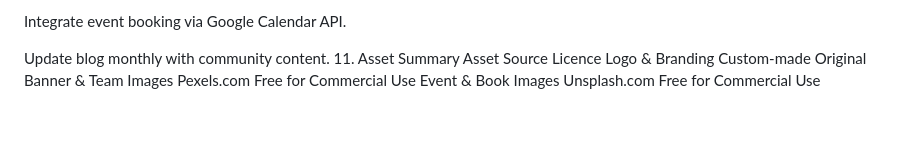
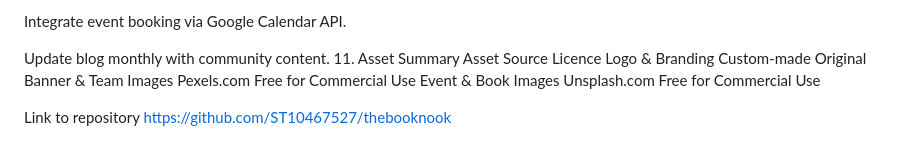
Before and after one commit to ST10467527/thebooknook, a Markdown page: README.md, the part around the change. Drawn GitHub-style; blank space fills up the shorter version.

```diff
--- a/README.md
+++ b/README.md
@@ -124,3 +124,6 @@ Asset	Source	Licence
 Logo & Branding	Custom-made	Original
 Banner & Team Images	Pexels.com	Free for Commercial Use
 Event & Book Images	Unsplash.com	Free for Commercial Use
+
+Link to repository
+https://github.com/ST10467527/thebooknook
```
